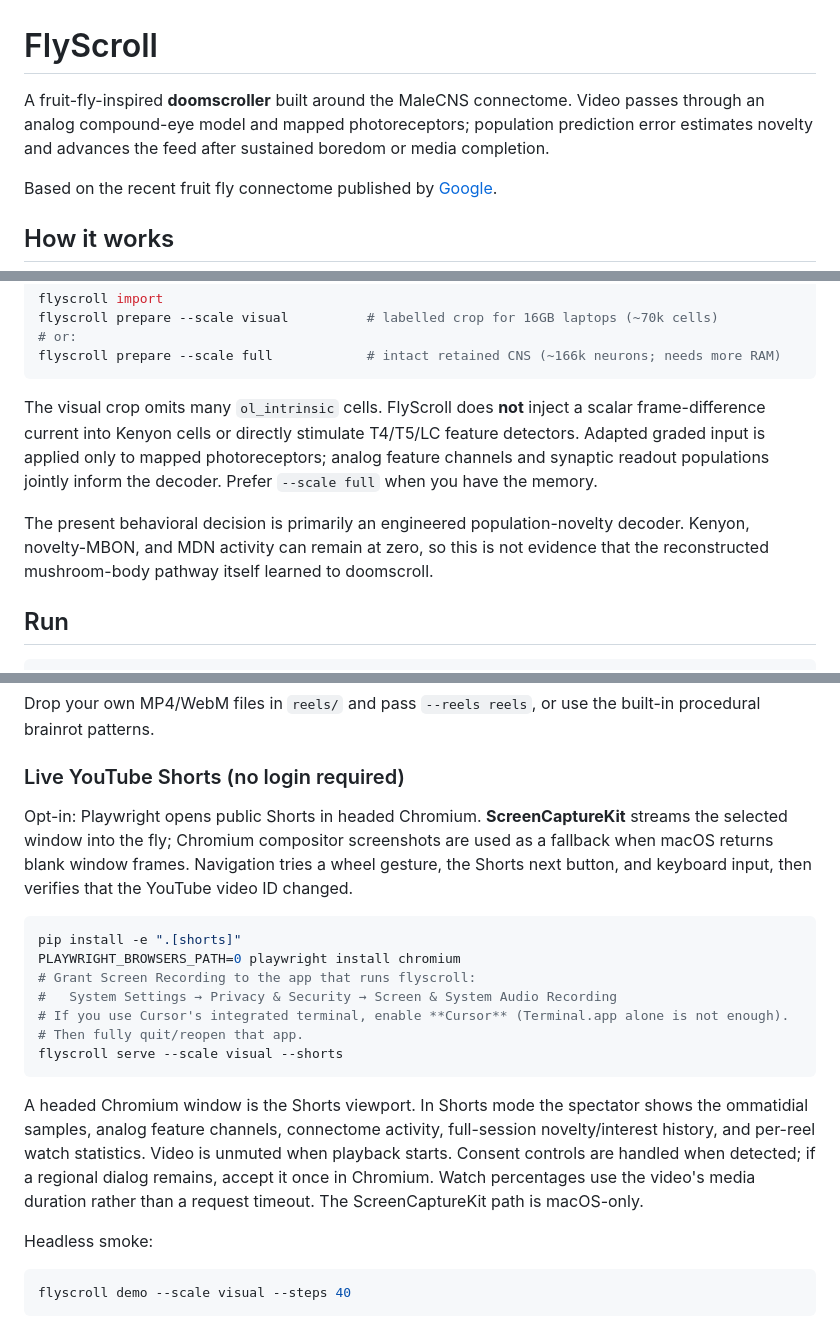
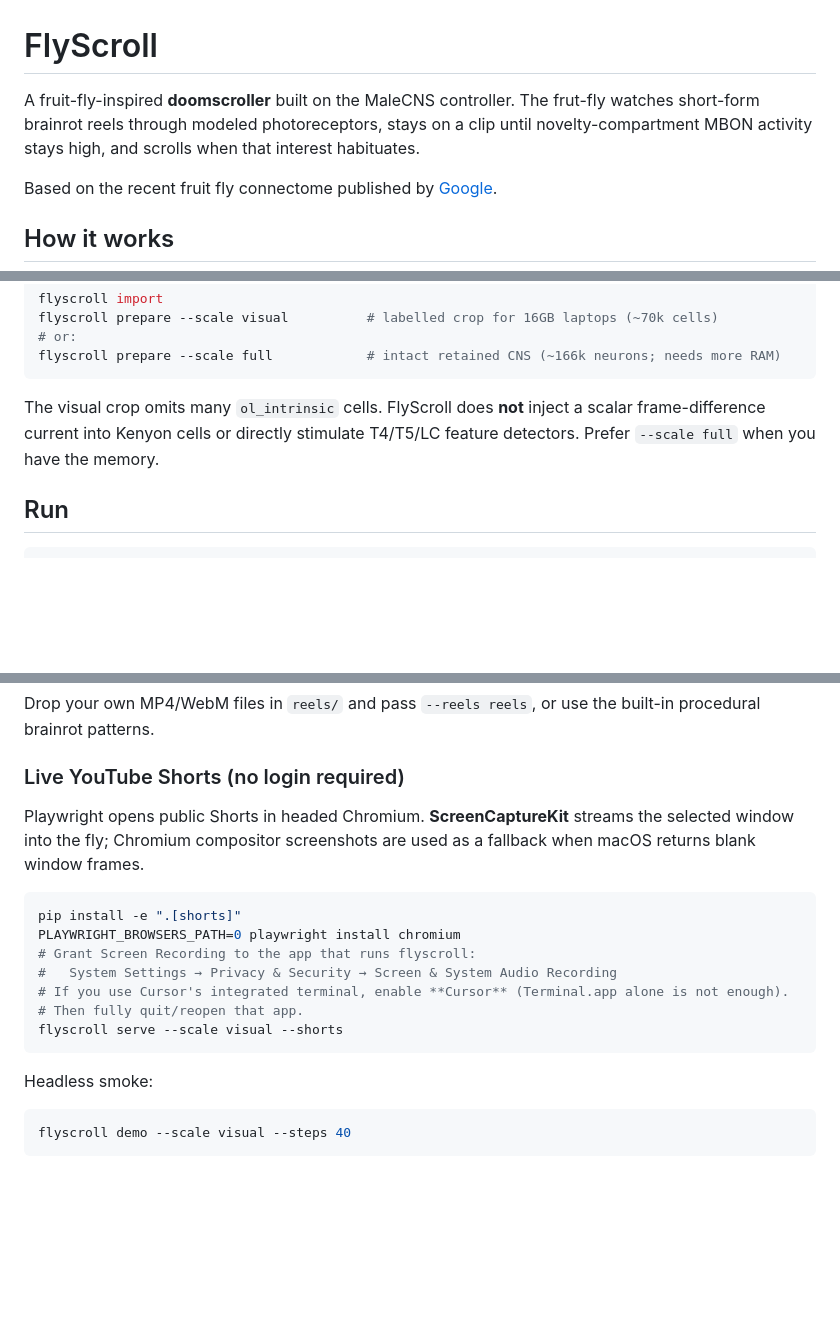
Before and after one commit to ranagwho/Fruitfly-Doomscroller, a Markdown page: README.md, 3 parts joined by grey strips. Rendered like a GitHub page; blank space fills up the shorter version.

Commit message:
docs: add README

````diff
--- a/README.md
+++ b/README.md
@@ -1,9 +1,6 @@
 # FlyScroll
 
-A fruit-fly-inspired **doomscroller** built around the MaleCNS connectome.
-Video passes through an analog compound-eye model and mapped photoreceptors;
-population prediction error estimates novelty and advances the feed after
-sustained boredom or media completion.
+A fruit-fly-inspired **doomscroller** built on the MaleCNS controller. The frut-fly watches short-form brainrot reels through modeled photoreceptors, stays on a clip until novelty-compartment MBON activity stays high, and scrolls when that interest habituates.
 
 Based on the recent fruit fly connectome published by [Google](https://blog.google/innovation-and-ai/technology/research/male-fruit-fly-brain-map/).
 
@@ -33,16 +30,7 @@ flyscroll prepare --scale visual          # labelled crop for 16GB laptops (~70k
 flyscroll prepare --scale full            # intact retained CNS (~166k neurons; needs more RAM)
 ```
 
-The visual crop omits many `ol_intrinsic` cells. FlyScroll does **not** inject a
-scalar frame-difference current into Kenyon cells or directly stimulate
-T4/T5/LC feature detectors. Adapted graded input is applied only to mapped
-photoreceptors; analog feature channels and synaptic readout populations
-jointly inform the decoder. Prefer `--scale full` when you have the memory.
-
-The present behavioral decision is primarily an engineered population-novelty
-decoder. Kenyon, novelty-MBON, and MDN activity can remain at zero, so this is
-not evidence that the reconstructed mushroom-body pathway itself learned to
-doomscroll.
+The visual crop omits many `ol_intrinsic` cells. FlyScroll does **not** inject a scalar frame-difference current into Kenyon cells or directly stimulate T4/T5/LC feature detectors. Prefer `--scale full` when you have the memory.
 
 ## Run
 
@@ -57,11 +45,7 @@ Drop your own MP4/WebM files in `reels/` and pass `--reels reels`, or use the bu
 
 ### Live YouTube Shorts (no login required)
 
-Opt-in: Playwright opens public Shorts in headed Chromium. **ScreenCaptureKit**
-streams the selected window into the fly; Chromium compositor screenshots are
-used as a fallback when macOS returns blank window frames. Navigation tries a
-wheel gesture, the Shorts next button, and keyboard input, then verifies that
-the YouTube video ID changed.
+Playwright opens public Shorts in headed Chromium. **ScreenCaptureKit** streams the selected window into the fly; Chromium compositor screenshots are used as a fallback when macOS returns blank window frames.
 
 ```sh
 pip install -e ".[shorts]"
@@ -72,14 +56,6 @@ PLAYWRIGHT_BROWSERS_PATH=0 playwright install chromium
 # Then fully quit/reopen that app.
 flyscroll serve --scale visual --shorts
 ```
-
-A headed Chromium window is the Shorts viewport. In Shorts mode the spectator
-shows the ommatidial samples, analog feature channels, connectome activity,
-full-session novelty/interest history, and per-reel watch statistics. Video is
-unmuted when playback starts. Consent controls are handled when detected; if a
-regional dialog remains, accept it once in Chromium. Watch percentages use the
-video's media duration rather than a request timeout. The ScreenCaptureKit path
-is macOS-only.
 
 Headless smoke:
 
````
